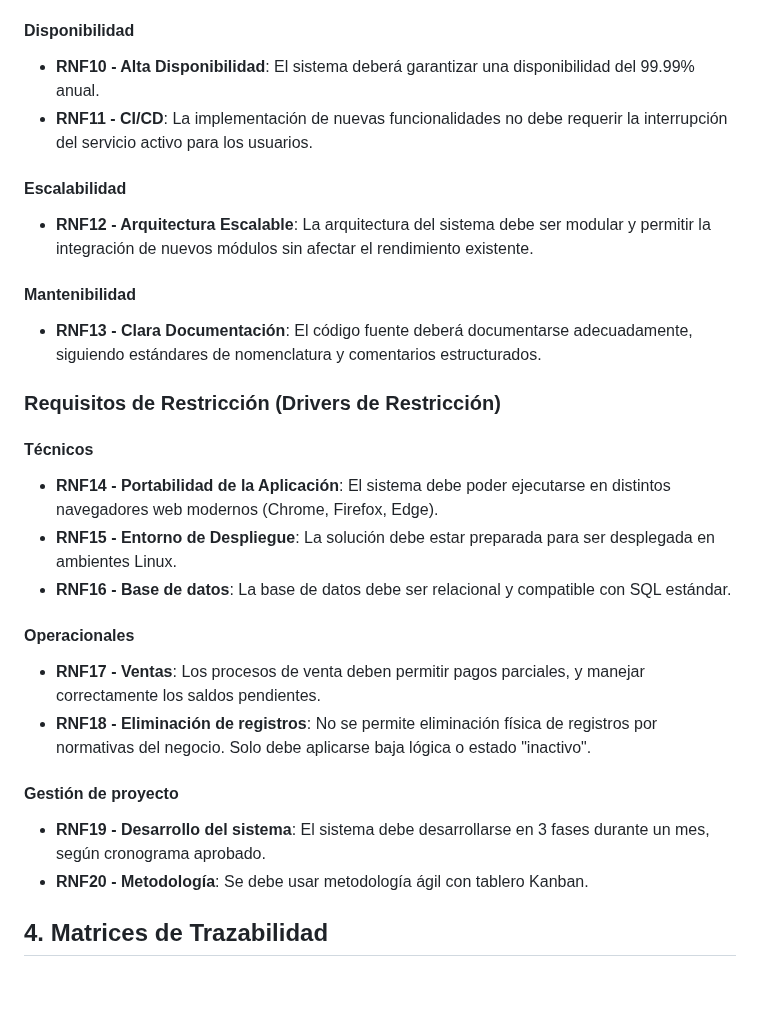
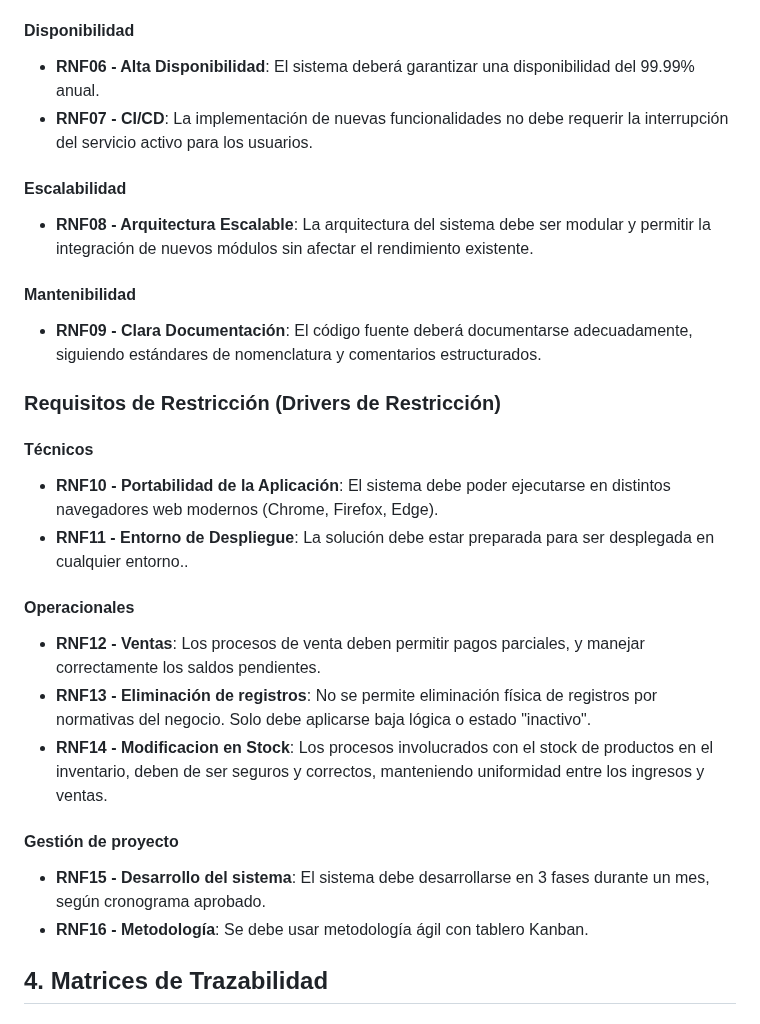
Before and after one commit to LuisCif-20/AYD2_V1S2025_PROYECTO_G9, a Markdown page: docs/README.md, the part around one of its changes. Rendered like a GitHub page; blank space fills up the shorter version.

```diff
--- a/docs/README.md
+++ b/docs/README.md
@@ -471,28 +431,28 @@ IMPORCOMGUA es una empresa guatemalteca dedicada al comercio de importaciones, e
 
 #### Disponibilidad
-- **RNF10 - Alta Disponibilidad**: El sistema deberá garantizar una disponibilidad del 99.99% anual.
-- **RNF11 - CI/CD**: La implementación de nuevas funcionalidades no debe requerir la interrupción del servicio activo para los usuarios.
+- **RNF06 - Alta Disponibilidad**: El sistema deberá garantizar una disponibilidad del 99.99% anual.
+- **RNF07 - CI/CD**: La implementación de nuevas funcionalidades no debe requerir la interrupción del servicio activo para los usuarios.
 
 #### Escalabilidad
-- **RNF12 - Arquitectura Escalable**: La arquitectura del sistema debe ser modular y permitir la integración de nuevos módulos sin afectar el rendimiento existente.
+- **RNF08 - Arquitectura Escalable**: La arquitectura del sistema debe ser modular y permitir la integración de nuevos módulos sin afectar el rendimiento existente.
 
 #### Mantenibilidad
-- **RNF13 - Clara Documentación**: El código fuente deberá documentarse adecuadamente, siguiendo estándares de nomenclatura y comentarios estructurados.
+- **RNF09 - Clara Documentación**: El código fuente deberá documentarse adecuadamente, siguiendo estándares de nomenclatura y comentarios estructurados.
 
 ### Requisitos de Restricción (Drivers de Restricción)
 
 #### Técnicos
-- **RNF14 - Portabilidad de la Aplicación**: El sistema debe poder ejecutarse en distintos navegadores web modernos (Chrome, Firefox, Edge).
-- **RNF15 - Entorno de Despliegue**: La solución debe estar preparada para ser desplegada en ambientes Linux.
-- **RNF16 - Base de datos**: La base de datos debe ser relacional y compatible con SQL estándar.
+- **RNF10 - Portabilidad de la Aplicación**: El sistema debe poder ejecutarse en distintos navegadores web modernos (Chrome, Firefox, Edge).
+- **RNF11 - Entorno de Despliegue**: La solución debe estar preparada para ser desplegada en cualquier entorno..
 
 #### Operacionales
-- **RNF17 - Ventas**: Los procesos de venta deben permitir pagos parciales, y manejar correctamente los saldos pendientes.
-- **RNF18 - Eliminación de registros**: No se permite eliminación física de registros por normativas del negocio. Solo debe aplicarse baja lógica o estado "inactivo".
+- **RNF12 - Ventas**: Los procesos de venta deben permitir pagos parciales, y manejar correctamente los saldos pendientes.
+- **RNF13 - Eliminación de registros**: No se permite eliminación física de registros por normativas del negocio. Solo debe aplicarse baja lógica o estado "inactivo".
+- **RNF14 - Modificacion en Stock**: Los procesos involucrados con el stock de productos en el inventario, deben de ser seguros y correctos, manteniendo uniformidad entre los ingresos y ventas.
 
 #### Gestión de proyecto
-- **RNF19 - Desarrollo del sistema**: El sistema debe desarrollarse en 3 fases durante un mes, según cronograma aprobado.
-- **RNF20 - Metodología**: Se debe usar metodología ágil con tablero Kanban.
+- **RNF15 - Desarrollo del sistema**: El sistema debe desarrollarse en 3 fases durante un mes, según cronograma aprobado.
+- **RNF16 - Metodología**: Se debe usar metodología ágil con tablero Kanban.
 
 ## 4. Matrices de Trazabilidad
 ### Stakeholders vs Requerimientos
```
Also changed, not shown: other parts of docs/README.md (+32 -65 lines).
